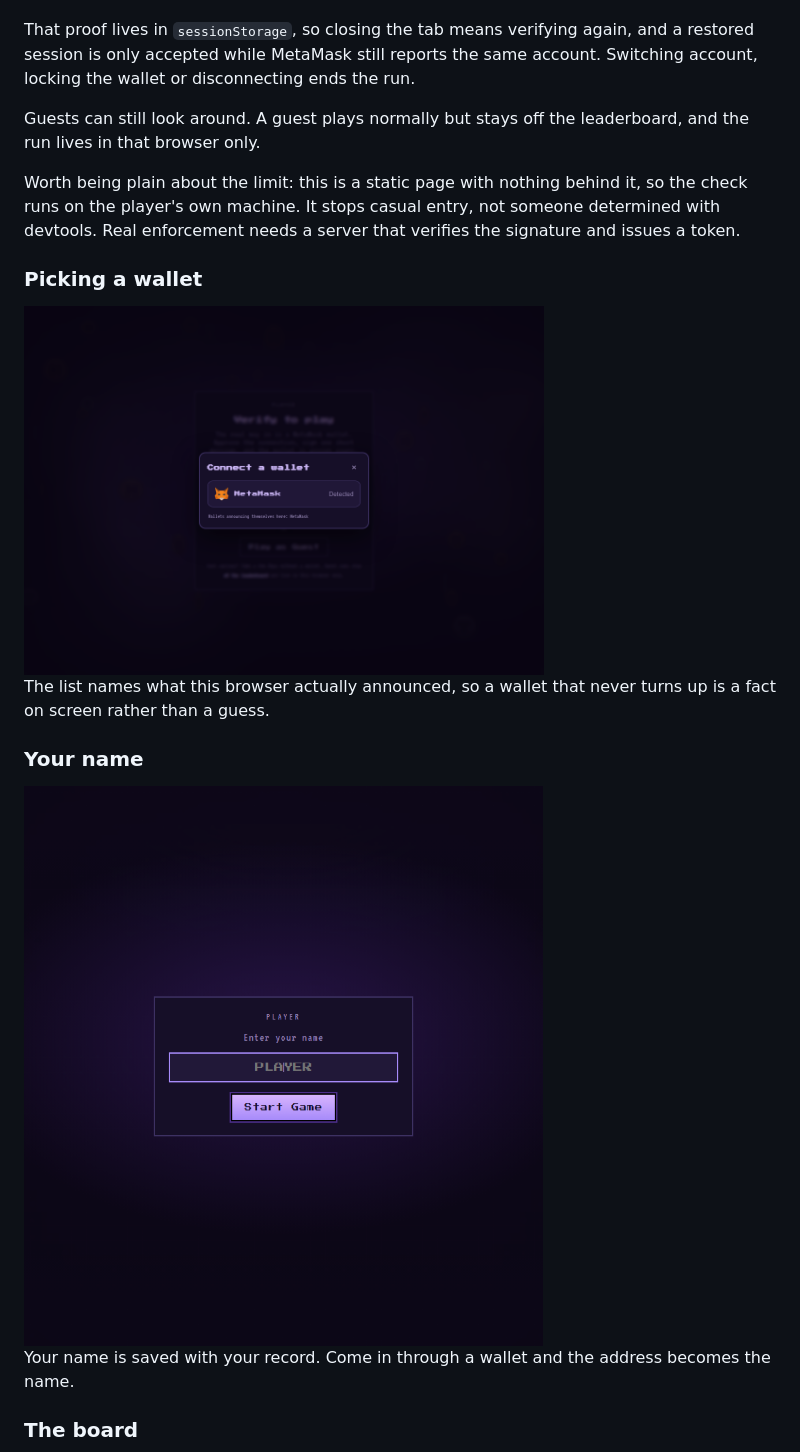
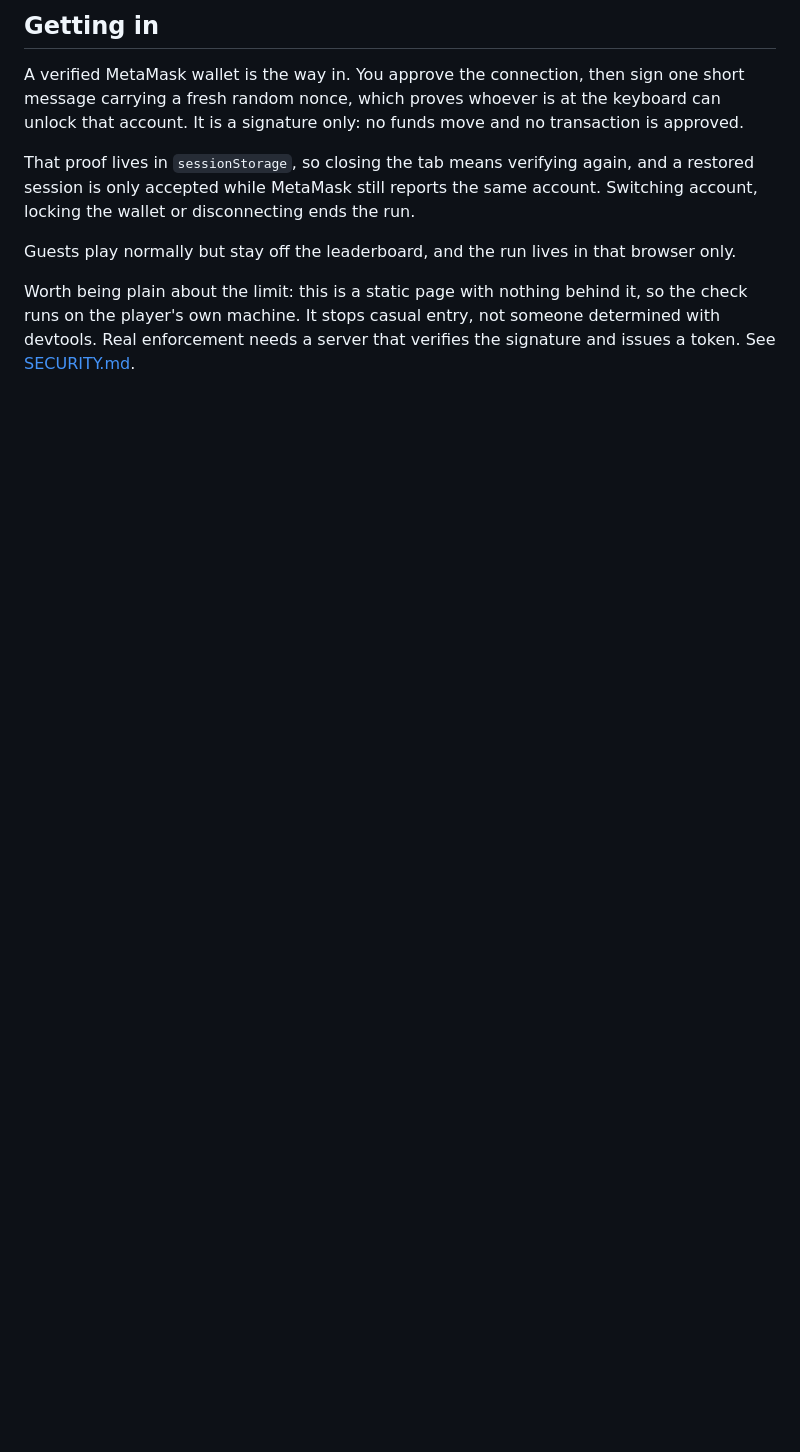
Before and after one commit to JustFlip-coin/justflipcoin, a Markdown page: README.md, the part around one of its changes. Rendered like a GitHub page; blank space fills up the shorter version.

```diff
--- a/README.md
+++ b/README.md
@@ -37,21 +87,12 @@ A verified MetaMask wallet is the way in. You approve the connection, then sign
+<br>
+
+## Getting in
+
+A verified MetaMask wallet is the way in. You approve the connection, then sign one short message carrying a fresh random nonce, which proves whoever is at the keyboard can unlock that account. It is a signature only: no funds move and no transaction is approved.
 
 That proof lives in `sessionStorage`, so closing the tab means verifying again, and a restored session is only accepted while MetaMask still reports the same account. Switching account, locking the wallet or disconnecting ends the run.
 
-Guests can still look around. A guest plays normally but stays off the leaderboard, and the run lives in that browser only.
+Guests play normally but stay off the leaderboard, and the run lives in that browser only.
 
-Worth being plain about the limit: this is a static page with nothing behind it, so the check runs on the player's own machine. It stops casual entry, not someone determined with devtools. Real enforcement needs a server that verifies the signature and issues a token.
+Worth being plain about the limit: this is a static page with nothing behind it, so the check runs on the player's own machine. It stops casual entry, not someone determined with devtools. Real enforcement needs a server that verifies the signature and issues a token. See [SECURITY.md](SECURITY.md).
 
-### Picking a wallet
-
-<img src="docs/03-picker.png" width="520" alt="Wallet picker showing MetaMask detected">
-
-The list names what this browser actually announced, so a wallet that never turns up is a fact on screen rather than a guess.
-
-### Your name
-
-<img src="docs/03-name.png" width="520" alt="Name entry">
-
-Your name is saved with your record. Come in through a wallet and the address becomes the name.
-
-### The board
-
```
Also changed, not shown: other parts of README.md (+110 -49 lines), CONTRIBUTING.md (added, +104 -0 lines), SECURITY.md (added, +100 -0 lines).
